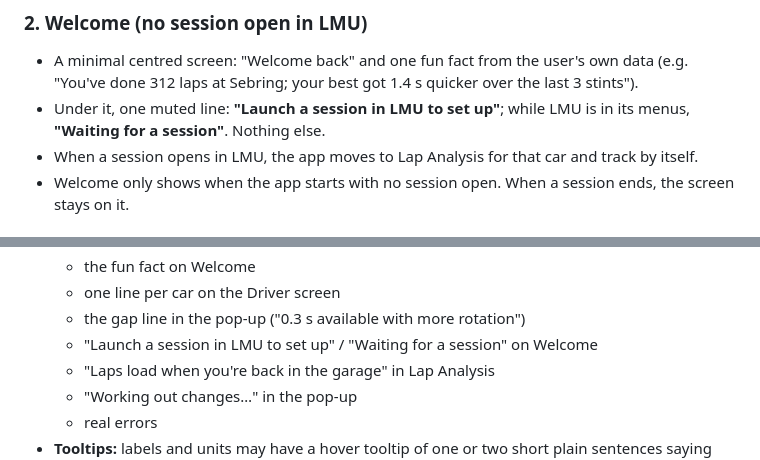
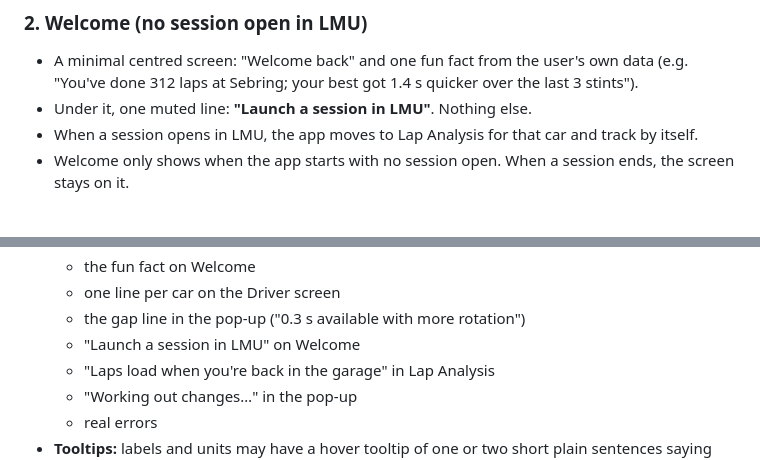
Before and after one commit to tempora/autosetup, a Markdown page: UI_LAYOUT_CONTRACT.md, 2 parts joined by grey strips. GitHub-like rendering.

Commit message:
Contract: Welcome line is just "Launch a session in LMU"
Co-Authored-By: Claude Opus 5.5 <noreply@anthropic.com>

```diff
--- a/UI_LAYOUT_CONTRACT.md
+++ b/UI_LAYOUT_CONTRACT.md
@@ -16,7 +16,7 @@ The burger opens a menu under the icon (fade about 150 ms; Esc or a click outsid
 
 ### 2. Welcome (no session open in LMU)
 - A minimal centred screen: "Welcome back" and one fun fact from the user's own data (e.g. "You've done 312 laps at Sebring; your best got 1.4 s quicker over the last 3 stints").
-- Under it, one muted line: **"Launch a session in LMU to set up"**; while LMU is in its menus, **"Waiting for a session"**. Nothing else.
+- Under it, one muted line: **"Launch a session in LMU"**. Nothing else.
 - When a session opens in LMU, the app moves to Lap Analysis for that car and track by itself.
 - Welcome only shows when the app starts with no session open. When a session ends, the screen stays on it.
 
@@ -117,7 +117,7 @@ Except the Welcome → Lap Analysis move and new stints appearing in the list. T
   - the fun fact on Welcome
   - one line per car on the Driver screen
   - the gap line in the pop-up ("0.3 s available with more rotation")
-  - "Launch a session in LMU to set up" / "Waiting for a session" on Welcome
+  - "Launch a session in LMU" on Welcome
   - "Laps load when you're back in the garage" in Lap Analysis
   - "Working out changes…" in the pop-up
   - real errors
```
